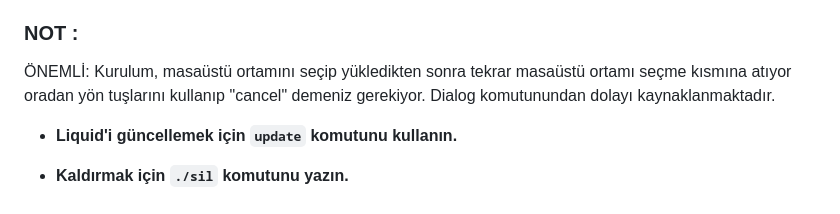
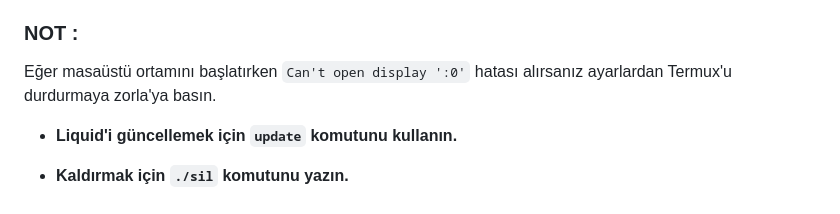
Before and after one commit to thisaducat/liquid-linux, a Markdown page: README.md, the part around the change. GitHub-like rendering.

Commit message:
Beni OKU!

```diff
--- a/README.md
+++ b/README.md
@@ -56,7 +56,7 @@ Bu GNOME masaüstü ortamını başlatırken çıkan yazı. Bu yazıların benze
 
 ### NOT :
 
-ÖNEMLİ: Kurulum, masaüstü ortamını seçip yükledikten sonra tekrar masaüstü ortamı seçme kısmına atıyor oradan yön tuşlarını kullanıp "cancel" demeniz gerekiyor. Dialog komutunundan dolayı kaynaklanmaktadır.
+Eğer masaüstü ortamını başlatırken `Can't open display ':0'` hatası alırsanız ayarlardan Termux'u durdurmaya zorla'ya basın.
 
 
 
```
